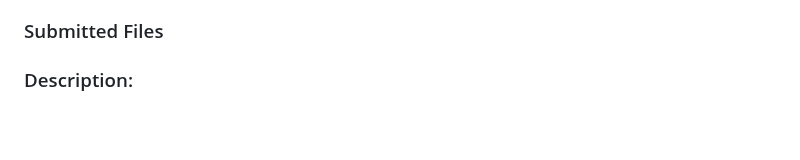
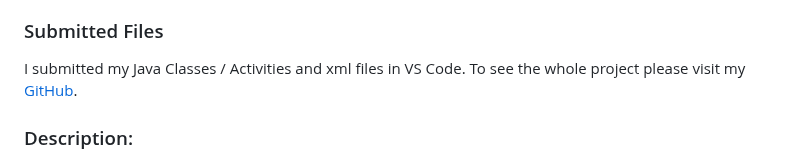
Before and after one commit to martinhild/CS50-my-solutions, a Markdown page: project/README.md, the part around the change. Rendered like a GitHub page; blank space fills up the shorter version.

Commit message:
Sat, Apr 27, 2024, 4:11 PM +02:00

```diff
--- a/project/README.md
+++ b/project/README.md
@@ -14,7 +14,7 @@ from Merching, Germany
 
 ### Submitted Files
 
-
+I submitted my Java Classes / Activities and xml files in VS Code. To see the whole project please visit my [GitHub](https://github.com/martinhild/CS50-Final-Project---Logbook).
 
 ### Description:
 
```
